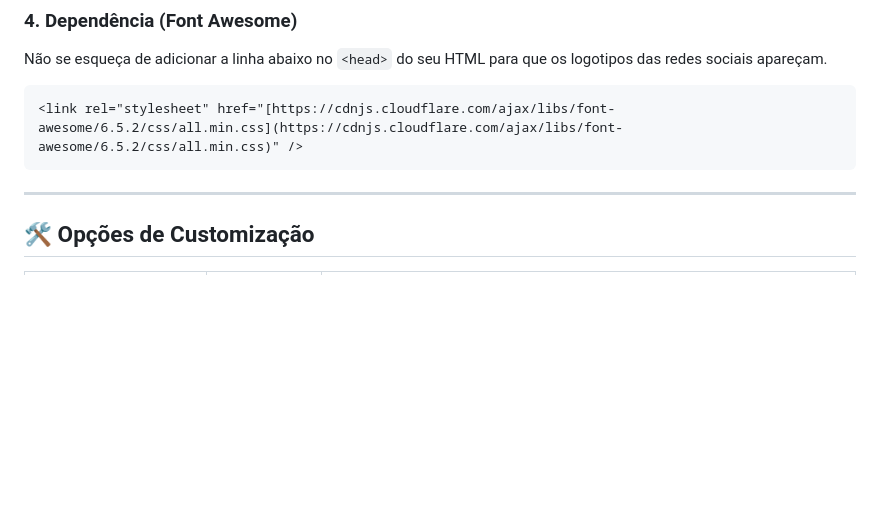
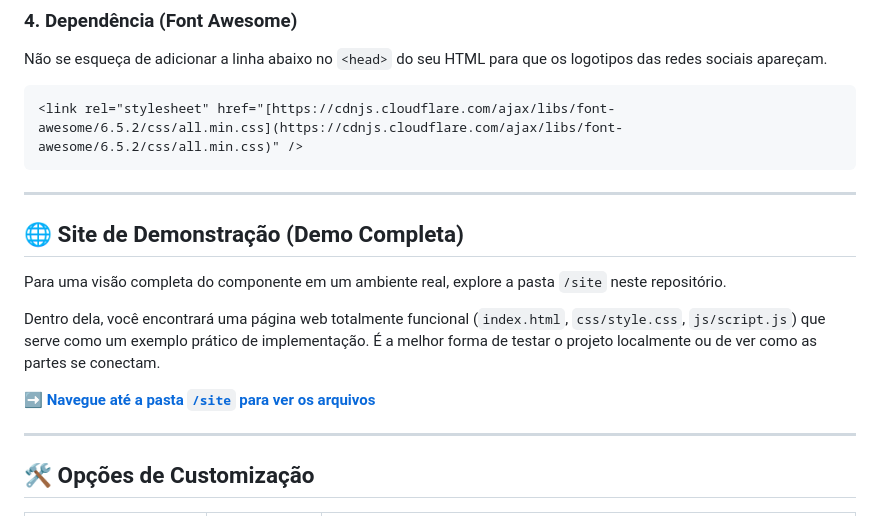
Before and after one commit to henriquetourinho/Social-Connect-3D, a Markdown page: README.md, the part around the change. Drawn GitHub-style; blank space fills up the shorter version.

Commit message:
atualizacao de bloco

````diff
--- a/README.md
+++ b/README.md
@@ -260,6 +260,15 @@ Não se esqueça de adicionar a linha abaixo no `<head>` do seu HTML para que os
 ```html
 <link rel="stylesheet" href="[https://cdnjs.cloudflare.com/ajax/libs/font-awesome/6.5.2/css/all.min.css](https://cdnjs.cloudflare.com/ajax/libs/font-awesome/6.5.2/css/all.min.css)" />
 ```
+---
+
+## 🌐 Site de Demonstração (Demo Completa)
+
+Para uma visão completa do componente em um ambiente real, explore a pasta `/site` neste repositório.
+
+Dentro dela, você encontrará uma página web totalmente funcional (`index.html`, `css/style.css`, `js/script.js`) que serve como um exemplo prático de implementação. É a melhor forma de testar o projeto localmente ou de ver como as partes se conectam.
+
+➡️ **[Navegue até a pasta `/site` para ver os arquivos](https://github.com/henriquetourinho/Social-Connect-3D/tree/main/site)**
 
 ---
 
````
